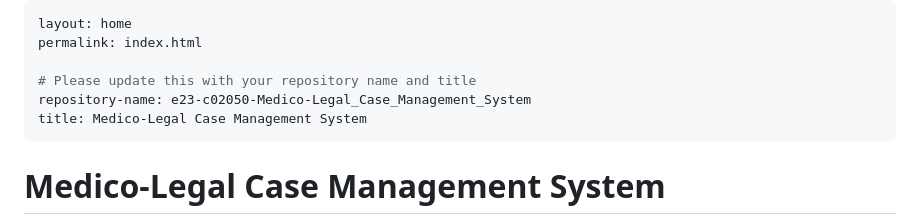
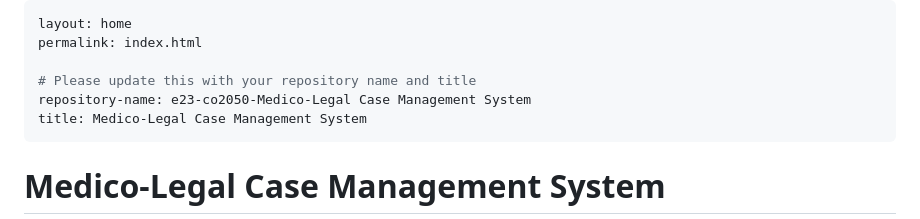
Before and after one commit to cepdnaclk/e23-co226--co2050--Medico-Legal_Case_Management_System, a Markdown page: docs/README.md, the part around the change. GitHub-like rendering.

Commit message:
Fix repository name formatting in README

```diff
--- a/docs/README.md
+++ b/docs/README.md
@@ -3,7 +3,7 @@ layout: home
 permalink: index.html
 
 # Please update this with your repository name and title
-repository-name: e23-c02050-Medico-Legal_Case_Management_System
+repository-name: e23-co2050-Medico-Legal Case Management System
 title: Medico-Legal Case Management System
 ---
 
```
